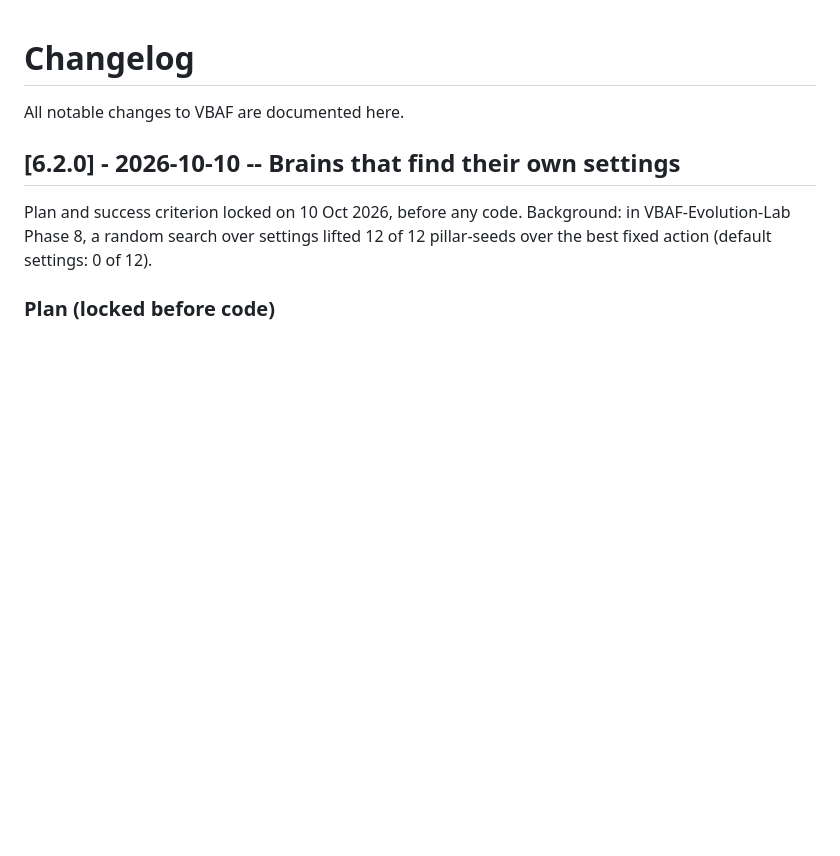
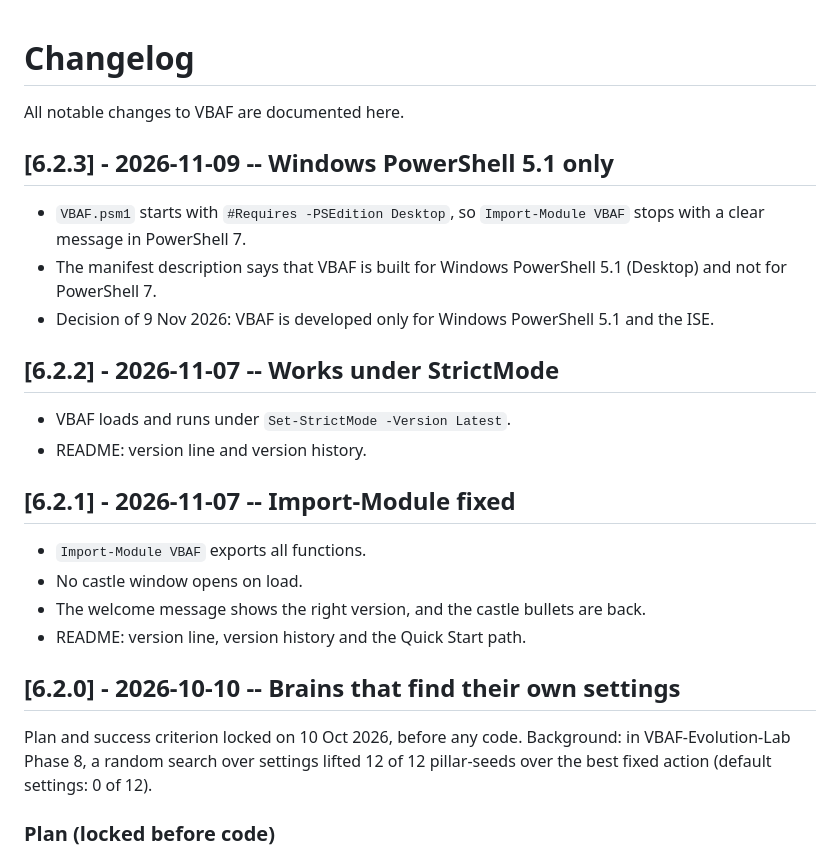
Before and after one commit to JupyterPS/VBAF, a Markdown page: CHANGELOG.md, the part around the change. Drawn GitHub-style; blank space fills up the shorter version.

Commit message:
CHANGELOG: 6.2.1, 6.2.2 and 6.2.3
The three November releases were missing. Text from the release commits a646215, 058d754 and d5a97a5.

Co-Authored-By: Claude Opus 5.5 <noreply@anthropic.com>
Claude-Session: https://claude.ai/code/session_01VZoq7nJXZV6Pg7VwCX8Mgn

```diff
--- a/CHANGELOG.md
+++ b/CHANGELOG.md
@@ -1,6 +1,24 @@
 # Changelog
 
 All notable changes to VBAF are documented here.
+
+## [6.2.3] - 2026-11-09 -- Windows PowerShell 5.1 only
+
+- `VBAF.psm1` starts with `#Requires -PSEdition Desktop`, so `Import-Module VBAF` stops with a clear message in PowerShell 7.
+- The manifest description says that VBAF is built for Windows PowerShell 5.1 (Desktop) and not for PowerShell 7.
+- Decision of 9 Nov 2026: VBAF is developed only for Windows PowerShell 5.1 and the ISE.
+
+## [6.2.2] - 2026-11-07 -- Works under StrictMode
+
+- VBAF loads and runs under `Set-StrictMode -Version Latest`.
+- README: version line and version history.
+
+## [6.2.1] - 2026-11-07 -- Import-Module fixed
+
+- `Import-Module VBAF` exports all functions.
+- No castle window opens on load.
+- The welcome message shows the right version, and the castle bullets are back.
+- README: version line, version history and the Quick Start path.
 
 ## [6.2.0] - 2026-10-10 -- Brains that find their own settings
 
```
